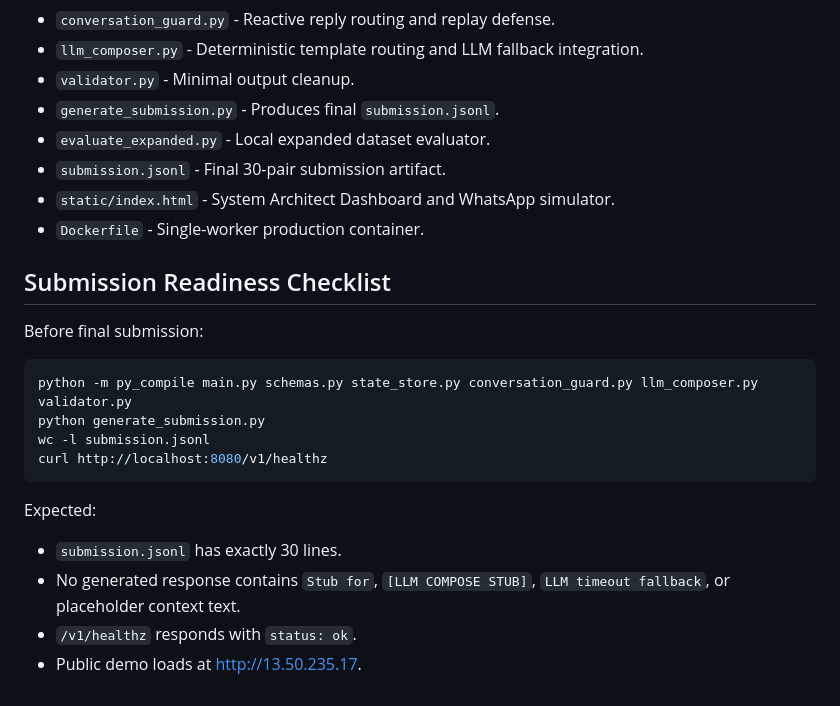
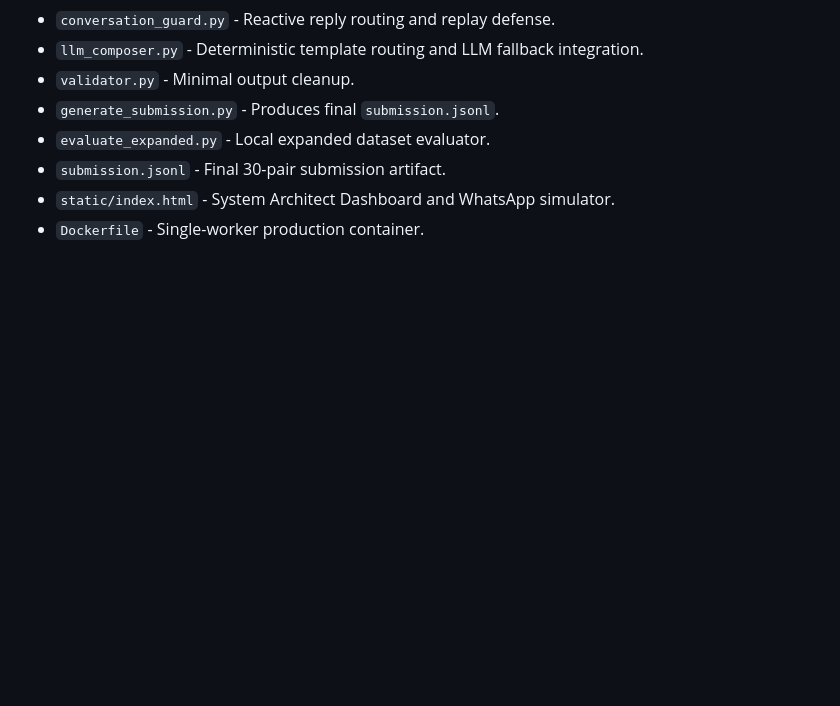
Before and after one commit to techAkki-cmd/llm-judge-system, a Markdown page: README.md, the part around the change. GitHub-like rendering; blank space fills up the shorter version.

Commit message:
Readme enhanced

````diff
--- a/README.md
+++ b/README.md
@@ -280,21 +280,3 @@ Important files:
 * `submission.jsonl` - Final 30-pair submission artifact.
 * `static/index.html` - System Architect Dashboard and WhatsApp simulator.
 * `Dockerfile` - Single-worker production container.
-
-## Submission Readiness Checklist
-
-Before final submission:
-
-```bash
-python -m py_compile main.py schemas.py state_store.py conversation_guard.py llm_composer.py validator.py
-python generate_submission.py
-wc -l submission.jsonl
-curl http://localhost:8080/v1/healthz
-```
-
-Expected:
-
-* `submission.jsonl` has exactly 30 lines.
-* No generated response contains `Stub for`, `[LLM COMPOSE STUB]`, `LLM timeout fallback`, or placeholder context text.
-* `/v1/healthz` responds with `status: ok`.
-* Public demo loads at [http://13.50.235.17](http://13.50.235.17).
````
